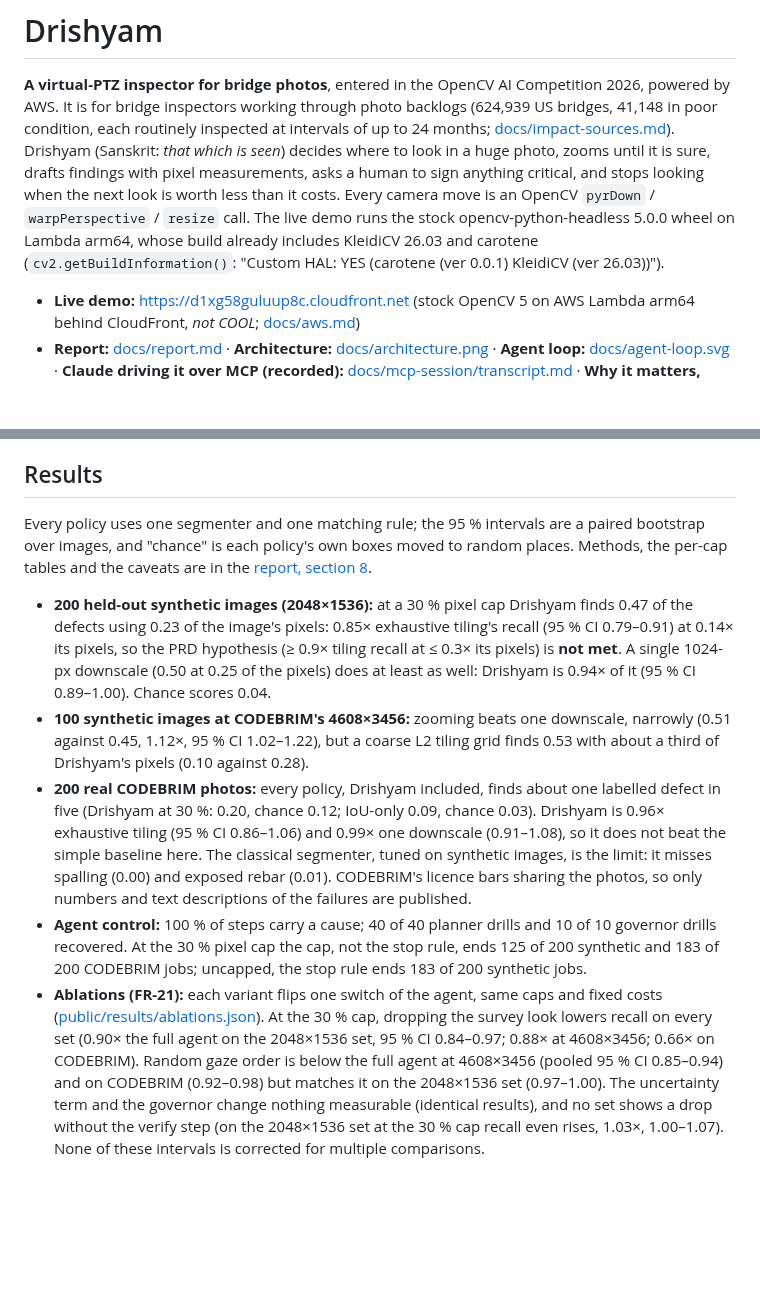
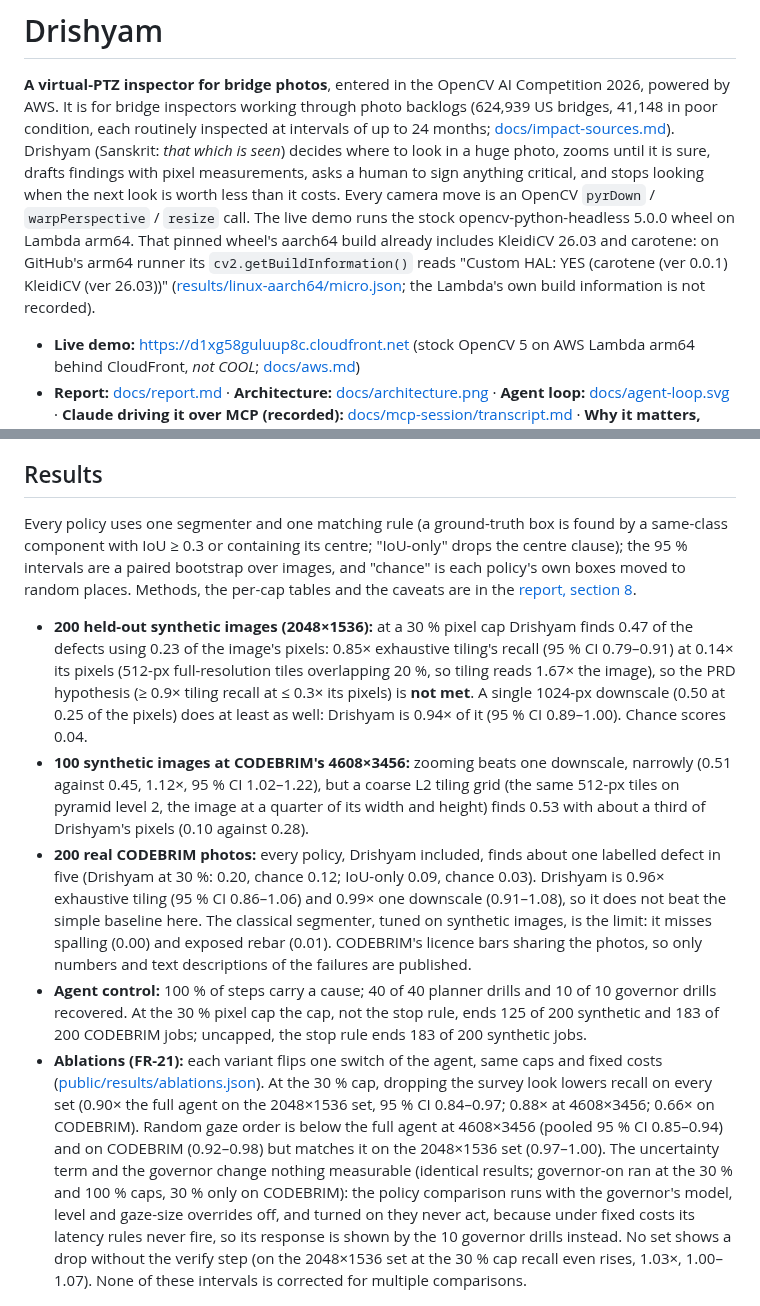
Before and after one commit to vj-io/drishyam, a Markdown page: README.md, 2 parts joined by grey strips. Rendered like a GitHub page; blank space fills up the shorter version.

```diff
--- a/README.md
+++ b/README.md
@@ -6,9 +6,11 @@ inspected at intervals of up to 24 months; [docs/impact-sources.md](docs/impact-
 *that which is seen*) decides where to look in a huge photo, zooms until it is sure, drafts findings with pixel
 measurements, asks a human to sign anything critical, and stops looking when the next look is worth less than it
 costs. Every camera move is an OpenCV `pyrDown` /
-`warpPerspective` / `resize` call. The live demo runs the stock opencv-python-headless 5.0.0 wheel on Lambda arm64,
-whose build already includes KleidiCV 26.03 and carotene (`cv2.getBuildInformation()`: "Custom HAL: YES (carotene
-(ver 0.0.1) KleidiCV (ver 26.03))").
+`warpPerspective` / `resize` call. The live demo runs the stock opencv-python-headless 5.0.0 wheel on Lambda arm64.
+That pinned wheel's aarch64 build already includes KleidiCV 26.03 and carotene: on GitHub's arm64 runner its
+`cv2.getBuildInformation()` reads "Custom HAL: YES (carotene (ver 0.0.1) KleidiCV (ver 26.03))"
+([results/linux-aarch64/micro.json](results/linux-aarch64/micro.json); the Lambda's own build information is not
+recorded).
 
 - **Live demo:** https://d1xg58guluup8c.cloudfront.net (stock OpenCV 5 on AWS Lambda arm64 behind CloudFront, *not COOL*; [docs/aws.md](docs/aws.md))
 - **Report:** [docs/report.md](docs/report.md) · **Architecture:** [docs/architecture.png](docs/architecture.png) · **Agent loop:** [docs/agent-loop.svg](docs/agent-loop.svg) · **Claude driving it over MCP (recorded):** [docs/mcp-session/transcript.md](docs/mcp-session/transcript.md) · **Why it matters, with sources:** [docs/impact-sources.md](docs/impact-sources.md)
@@ -75,13 +77,13 @@ Tests: `make test` (unit, API, MCP, CLI, evals; same as CI) · browser e2e under
 
 ## Results
 
-Every policy uses one segmenter and one matching rule; the 95 % intervals are a paired bootstrap over images, and "chance" is each policy's own boxes moved to random places. Methods, the per-cap tables and the caveats are in the [report, section 8](docs/report.md#8-evaluation).
+Every policy uses one segmenter and one matching rule (a ground-truth box is found by a same-class component with IoU ≥ 0.3 or containing its centre; "IoU-only" drops the centre clause); the 95 % intervals are a paired bootstrap over images, and "chance" is each policy's own boxes moved to random places. Methods, the per-cap tables and the caveats are in the [report, section 8](docs/report.md#8-evaluation).
 
-- **200 held-out synthetic images (2048×1536):** at a 30 % pixel cap Drishyam finds 0.47 of the defects using 0.23 of the image's pixels: 0.85× exhaustive tiling's recall (95 % CI 0.79–0.91) at 0.14× its pixels, so the PRD hypothesis (≥ 0.9× tiling recall at ≤ 0.3× its pixels) is **not met**. A single 1024-px downscale (0.50 at 0.25 of the pixels) does at least as well: Drishyam is 0.94× of it (95 % CI 0.89–1.00). Chance scores 0.04.
-- **100 synthetic images at CODEBRIM's 4608×3456:** zooming beats one downscale, narrowly (0.51 against 0.45, 1.12×, 95 % CI 1.02–1.22), but a coarse L2 tiling grid finds 0.53 with about a third of Drishyam's pixels (0.10 against 0.28).
+- **200 held-out synthetic images (2048×1536):** at a 30 % pixel cap Drishyam finds 0.47 of the defects using 0.23 of the image's pixels: 0.85× exhaustive tiling's recall (95 % CI 0.79–0.91) at 0.14× its pixels (512-px full-resolution tiles overlapping 20 %, so tiling reads 1.67× the image), so the PRD hypothesis (≥ 0.9× tiling recall at ≤ 0.3× its pixels) is **not met**. A single 1024-px downscale (0.50 at 0.25 of the pixels) does at least as well: Drishyam is 0.94× of it (95 % CI 0.89–1.00). Chance scores 0.04.
+- **100 synthetic images at CODEBRIM's 4608×3456:** zooming beats one downscale, narrowly (0.51 against 0.45, 1.12×, 95 % CI 1.02–1.22), but a coarse L2 tiling grid (the same 512-px tiles on pyramid level 2, the image at a quarter of its width and height) finds 0.53 with about a third of Drishyam's pixels (0.10 against 0.28).
 - **200 real CODEBRIM photos:** every policy, Drishyam included, finds about one labelled defect in five (Drishyam at 30 %: 0.20, chance 0.12; IoU-only 0.09, chance 0.03). Drishyam is 0.96× exhaustive tiling (95 % CI 0.86–1.06) and 0.99× one downscale (0.91–1.08), so it does not beat the simple baseline here. The classical segmenter, tuned on synthetic images, is the limit: it misses spalling (0.00) and exposed rebar (0.01). CODEBRIM's licence bars sharing the photos, so only numbers and text descriptions of the failures are published.
 - **Agent control:** 100 % of steps carry a cause; 40 of 40 planner drills and 10 of 10 governor drills recovered. At the 30 % pixel cap the cap, not the stop rule, ends 125 of 200 synthetic and 183 of 200 CODEBRIM jobs; uncapped, the stop rule ends 183 of 200 synthetic jobs.
-- **Ablations (FR-21):** each variant flips one switch of the agent, same caps and fixed costs ([public/results/ablations.json](public/results/ablations.json)). At the 30 % cap, dropping the survey look lowers recall on every set (0.90× the full agent on the 2048×1536 set, 95 % CI 0.84–0.97; 0.88× at 4608×3456; 0.66× on CODEBRIM). Random gaze order is below the full agent at 4608×3456 (pooled 95 % CI 0.85–0.94) and on CODEBRIM (0.92–0.98) but matches it on the 2048×1536 set (0.97–1.00). The uncertainty term and the governor change nothing measurable (identical results), and no set shows a drop without the verify step (on the 2048×1536 set at the 30 % cap recall even rises, 1.03×, 1.00–1.07). None of these intervals is corrected for multiple comparisons.
+- **Ablations (FR-21):** each variant flips one switch of the agent, same caps and fixed costs ([public/results/ablations.json](public/results/ablations.json)). At the 30 % cap, dropping the survey look lowers recall on every set (0.90× the full agent on the 2048×1536 set, 95 % CI 0.84–0.97; 0.88× at 4608×3456; 0.66× on CODEBRIM). Random gaze order is below the full agent at 4608×3456 (pooled 95 % CI 0.85–0.94) and on CODEBRIM (0.92–0.98) but matches it on the 2048×1536 set (0.97–1.00). The uncertainty term and the governor change nothing measurable (identical results; governor-on ran at the 30 % and 100 % caps, 30 % only on CODEBRIM): the policy comparison runs with the governor's model, level and gaze-size overrides off, and turned on they never act, because under fixed costs its latency rules never fire, so its response is shown by the 10 governor drills instead. No set shows a drop without the verify step (on the 2048×1536 set at the 30 % cap recall even rises, 1.03×, 1.00–1.07). None of these intervals is corrected for multiple comparisons.
 
 ![Recall against pixels processed](docs/recall_vs_pixels.png)
 
```
Also changed, not shown: docs/PRD.md (+2 -2 lines), docs/report.md (+16 -12 lines).
